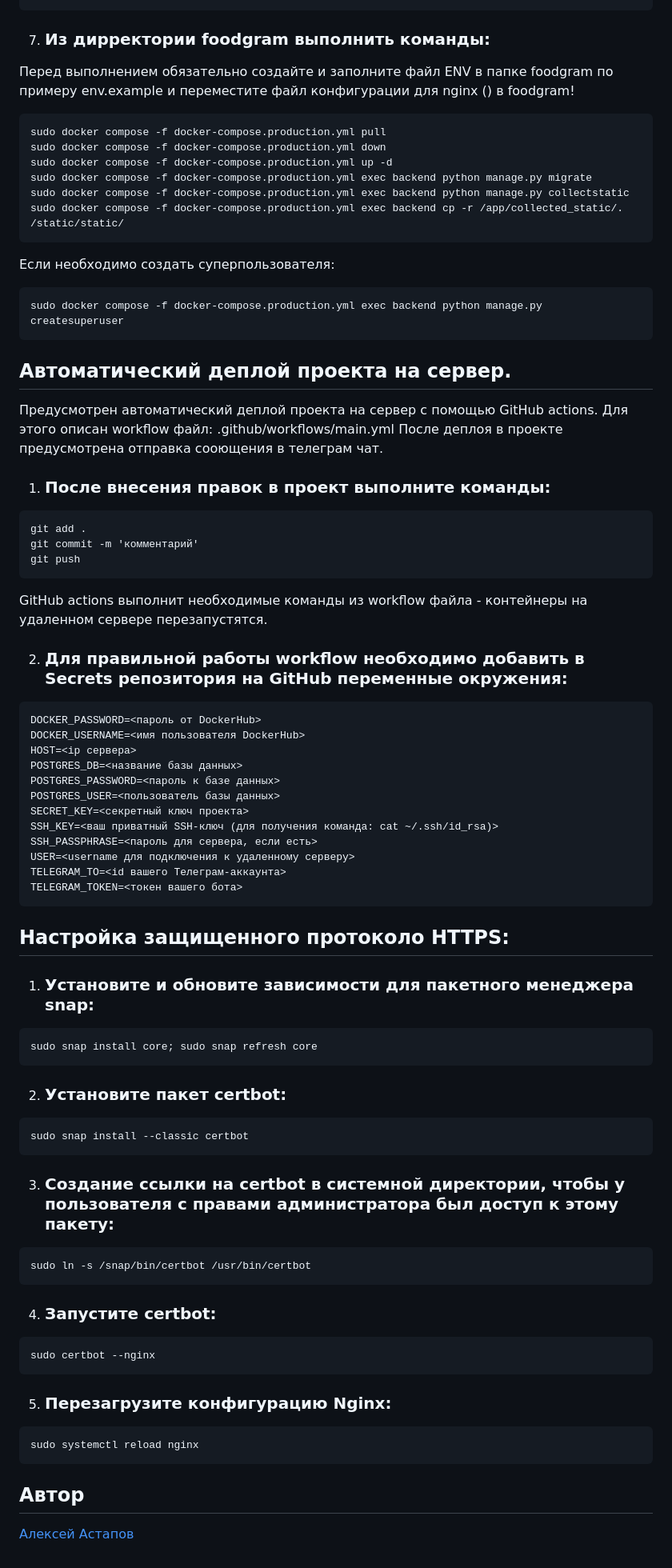
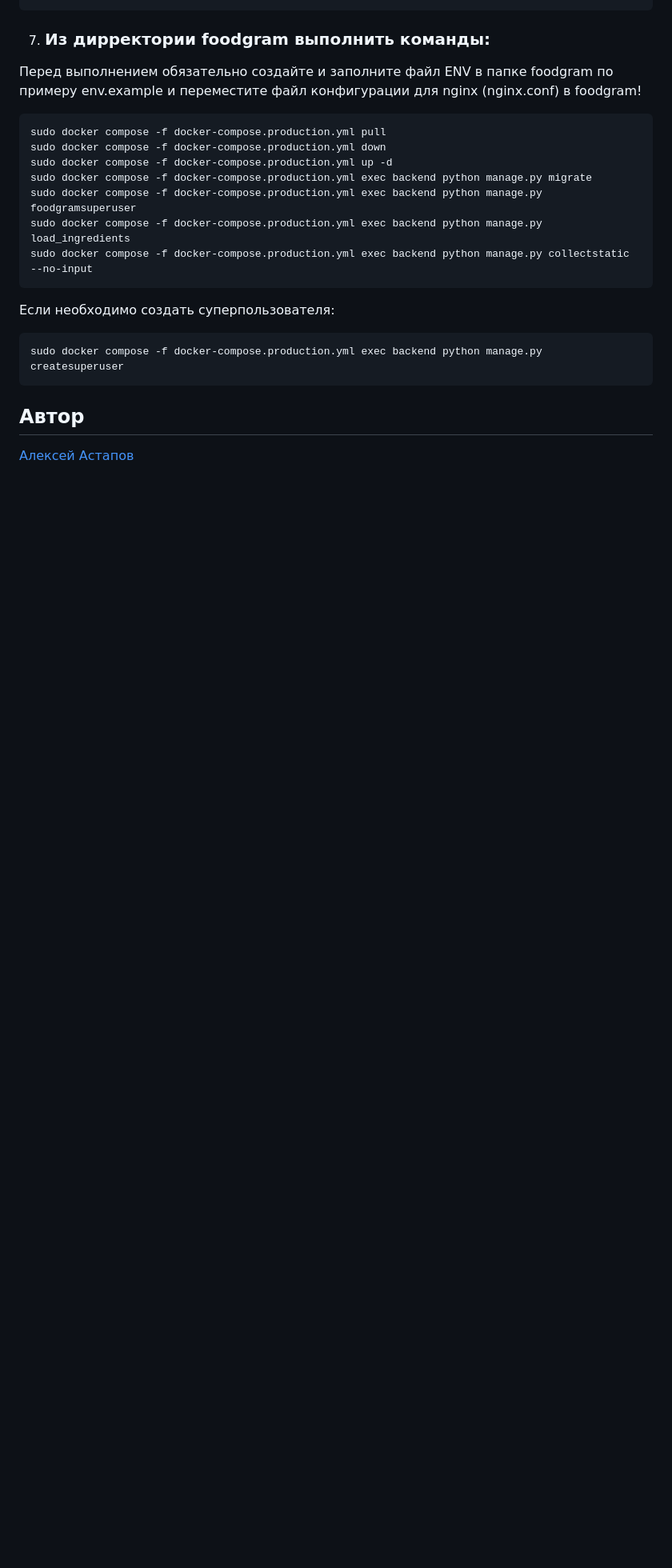
Before and after one commit to aleksei-astapoff/Grocery-assistant, a Markdown page: README.md, the part around the change. Shown: that part at 80% size. Rendered like a GitHub page; blank space fills up the shorter version.

````diff
--- a/README.md
+++ b/README.md
@@ -124,14 +124,15 @@ sudo service nginx reload
 ```
 
 7. ### Из дирректории foodgram выполнить команды:
-Перед выполнением обязательно создайте и заполните файл ENV в папке foodgram по примеру env.example и переместите файл конфигурации для nginx () в foodgram!
+Перед выполнением обязательно создайте и заполните файл ENV в папке foodgram по примеру env.example и переместите файл конфигурации для nginx (nginx.conf) в foodgram!
 ```
 sudo docker compose -f docker-compose.production.yml pull
 sudo docker compose -f docker-compose.production.yml down
 sudo docker compose -f docker-compose.production.yml up -d
 sudo docker compose -f docker-compose.production.yml exec backend python manage.py migrate
-sudo docker compose -f docker-compose.production.yml exec backend python manage.py collectstatic
-sudo docker compose -f docker-compose.production.yml exec backend cp -r /app/collected_static/. /static/static/
+sudo docker compose -f docker-compose.production.yml exec backend python manage.py foodgramsuperuser
+sudo docker compose -f docker-compose.production.yml exec backend python manage.py load_ingredients
+sudo docker compose -f docker-compose.production.yml exec backend python manage.py collectstatic --no-input
 ```
 
 Если необходимо создать суперпользователя:
@@ -139,65 +140,5 @@ sudo docker compose -f docker-compose.production.yml exec backend cp -r /app/col
 sudo docker compose -f docker-compose.production.yml exec backend python manage.py createsuperuser
 ```
 
-
-## Автоматический деплой проекта на сервер.
-
-Предусмотрен автоматический деплой проекта на сервер с помощью GitHub actions. Для этого описан workflow файл:
-.github/workflows/main.yml
-После деплоя в проекте предусмотрена отправка сооющения в телеграм чат.
-
-1. ### После внесения правок в проект выполните команды:
-```
-git add .
-git commit -m 'комментарий'
-git push
-```
-
-GitHub actions выполнит необходимые команды из workflow файла - контейнеры на удаленном сервере перезапустятся.
-
-2. ### Для правильной работы workflow необходимо добавить в Secrets репозитория на GitHub переменные окружения:
-```
-DOCKER_PASSWORD=<пароль от DockerHub>
-DOCKER_USERNAME=<имя пользователя DockerHub>
-HOST=<ip сервера>
-POSTGRES_DB=<название базы данных>
-POSTGRES_PASSWORD=<пароль к базе данных>
-POSTGRES_USER=<пользователь базы данных>
-SECRET_KEY=<секретный ключ проекта>
-SSH_KEY=<ваш приватный SSH-ключ (для получения команда: cat ~/.ssh/id_rsa)>
-SSH_PASSPHRASE=<пароль для сервера, если есть>
-USER=<username для подключения к удаленному серверу>
-TELEGRAM_TO=<id вашего Телеграм-аккаунта>
-TELEGRAM_TOKEN=<токен вашего бота>
-```
-
-
-## Настройка защищенного протоколо HTTPS:
-1. ### Установите и обновите зависимости для пакетного менеджера snap:
-```
-sudo snap install core; sudo snap refresh core
-```
-
-2. ### Установите пакет certbot:
-```
-sudo snap install --classic certbot
-```
-
-3. ### Создание ссылки на certbot в системной директории, чтобы у пользователя с правами администратора был доступ к этому пакету:
-```
-sudo ln -s /snap/bin/certbot /usr/bin/certbot
-```
-
-4. ### Запустите certbot:
-```
-sudo certbot --nginx
-```
-
-5. ### Перезагрузите конфигурацию Nginx:
-```
-sudo systemctl reload nginx
-```
-
-
 ## Автор
 [Алексей Астапов](https://github.com/aleksei-astapoff)
````
